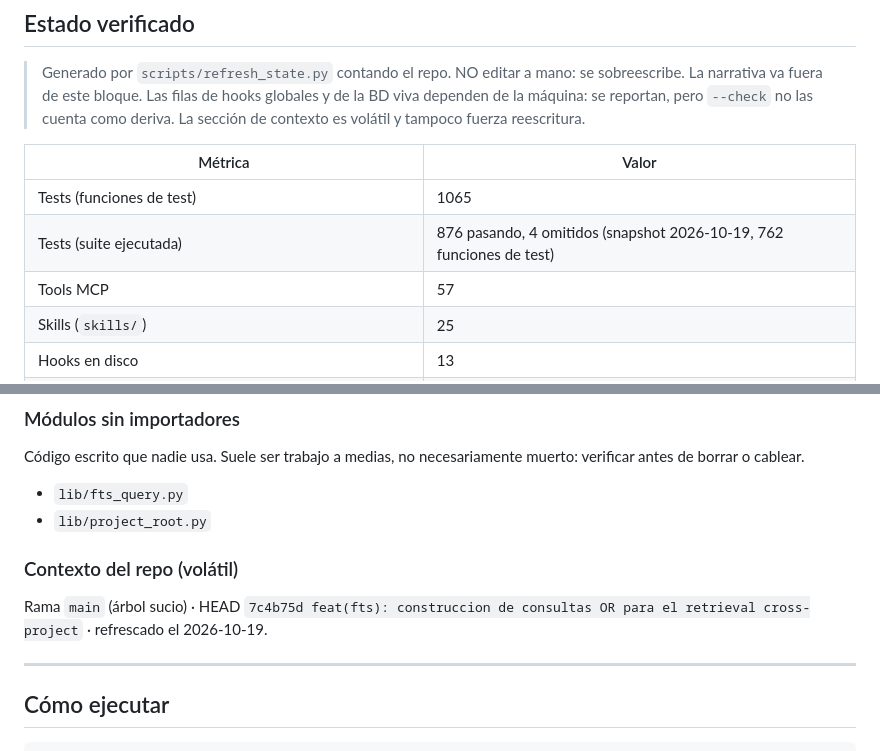
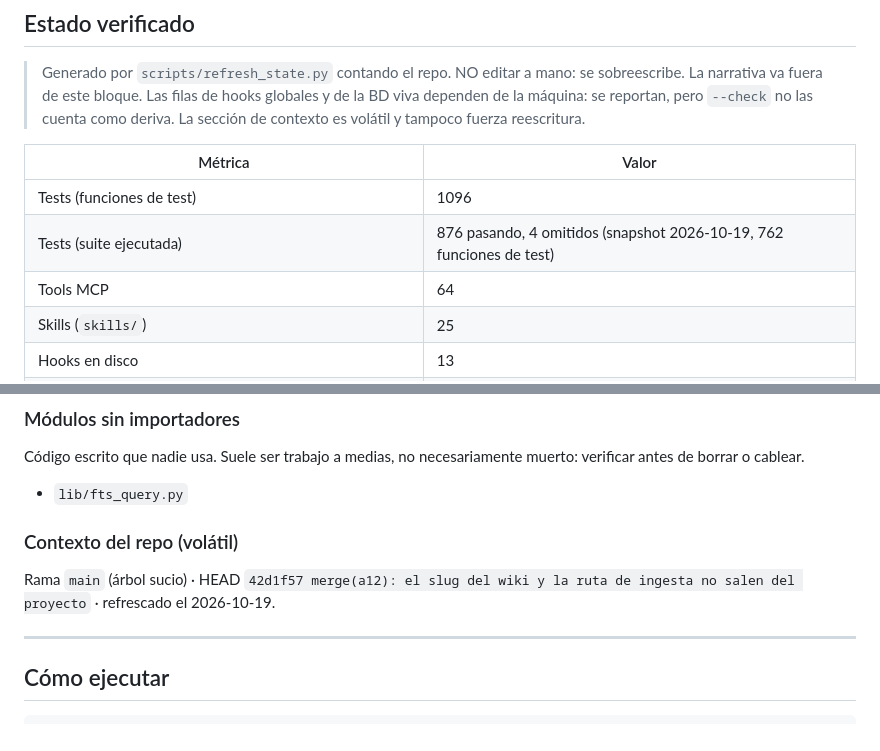
Before and after one commit to vjrivmon/apex, a Markdown page: AGENTS.md, 2 parts joined by grey strips. GitHub-like rendering.

Commit message:
chore(state): regenera el bloque de estado tras el merge del wiki

```diff
--- a/AGENTS.md
+++ b/AGENTS.md
@@ -34,9 +34,9 @@ frontend es `apex-hub` (repo aparte en `~/RoadToDevOps/apex-hub/`).
 
 | Métrica | Valor |
 |---|---|
-| Tests (funciones de test) | 1065 |
+| Tests (funciones de test) | 1096 |
 | Tests (suite ejecutada) | 876 pasando, 4 omitidos (snapshot 2026-10-19, 762 funciones de test) |
-| Tools MCP | 57 |
+| Tools MCP | 64 |
 | Skills (`skills/`) | 25 |
 | Hooks en disco | 13 |
 | Hooks registrados en el proyecto | 8 |
@@ -67,11 +67,10 @@ Código escrito que nadie usa. Suele ser trabajo a medias, no
 necesariamente muerto: verificar antes de borrar o cablear.
 
 - `lib/fts_query.py`
-- `lib/project_root.py`
 
 ### Contexto del repo (volátil)
 
-Rama `main` (árbol sucio) · HEAD `7c4b75d feat(fts): construccion de consultas OR para el retrieval cross-project` · refrescado el 2026-10-19.
+Rama `main` (árbol sucio) · HEAD `42d1f57 merge(a12): el slug del wiki y la ruta de ingesta no salen del proyecto` · refrescado el 2026-10-19.
 
 <!-- APEX:STATE:END -->
 
```
Also changed, not shown: CLAUDE.md (+3 -4 lines).
